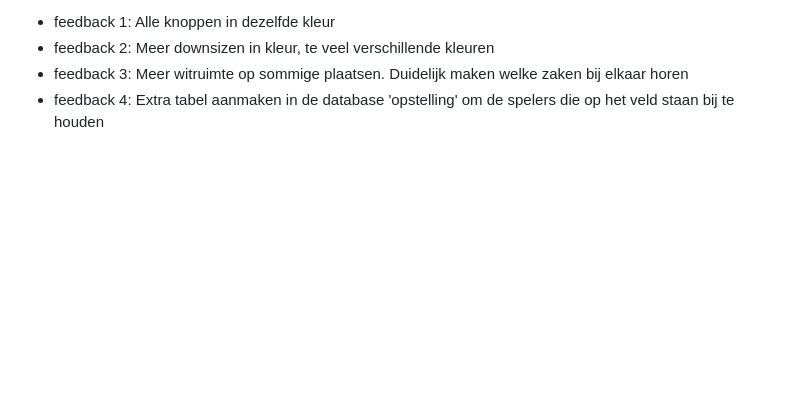
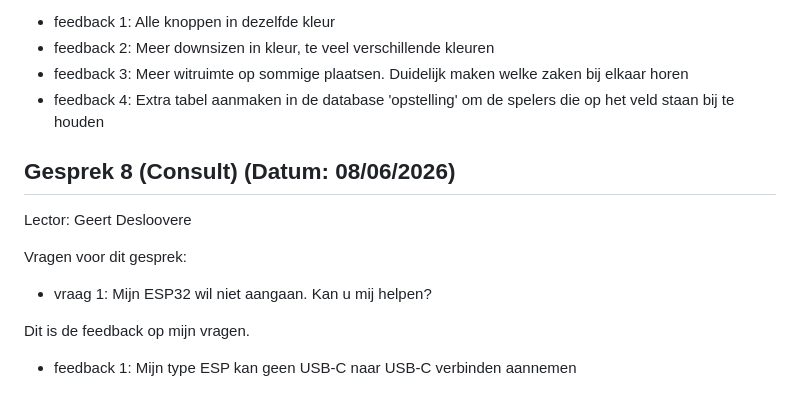
Before and after one commit to VanHoeckeSyben/VolleyVision, a Markdown page: docs/Feedforward.md, the part around the change. Drawn GitHub-style; blank space fills up the shorter version.

Commit message:
doc: Update Feedforward.md

```diff
--- a/docs/Feedforward.md
+++ b/docs/Feedforward.md
@@ -134,3 +134,15 @@ Dit is de feedback op mijn vragen.
 - feedback 2: Meer downsizen in kleur, te veel verschillende kleuren
 - feedback 3: Meer witruimte op sommige plaatsen. Duidelijk maken welke zaken bij elkaar horen
 - feedback 4: Extra tabel aanmaken in de database 'opstelling' om de spelers die op het veld staan bij te houden
+
+## Gesprek 8 (Consult) (Datum: 08/06/2026)
+
+Lector: Geert Desloovere
+
+Vragen voor dit gesprek:
+
+- vraag 1: Mijn ESP32 wil niet aangaan. Kan u mij helpen?
+
+Dit is de feedback op mijn vragen.
+
+- feedback 1: Mijn type ESP kan geen USB-C naar USB-C verbinden aannemen
```
